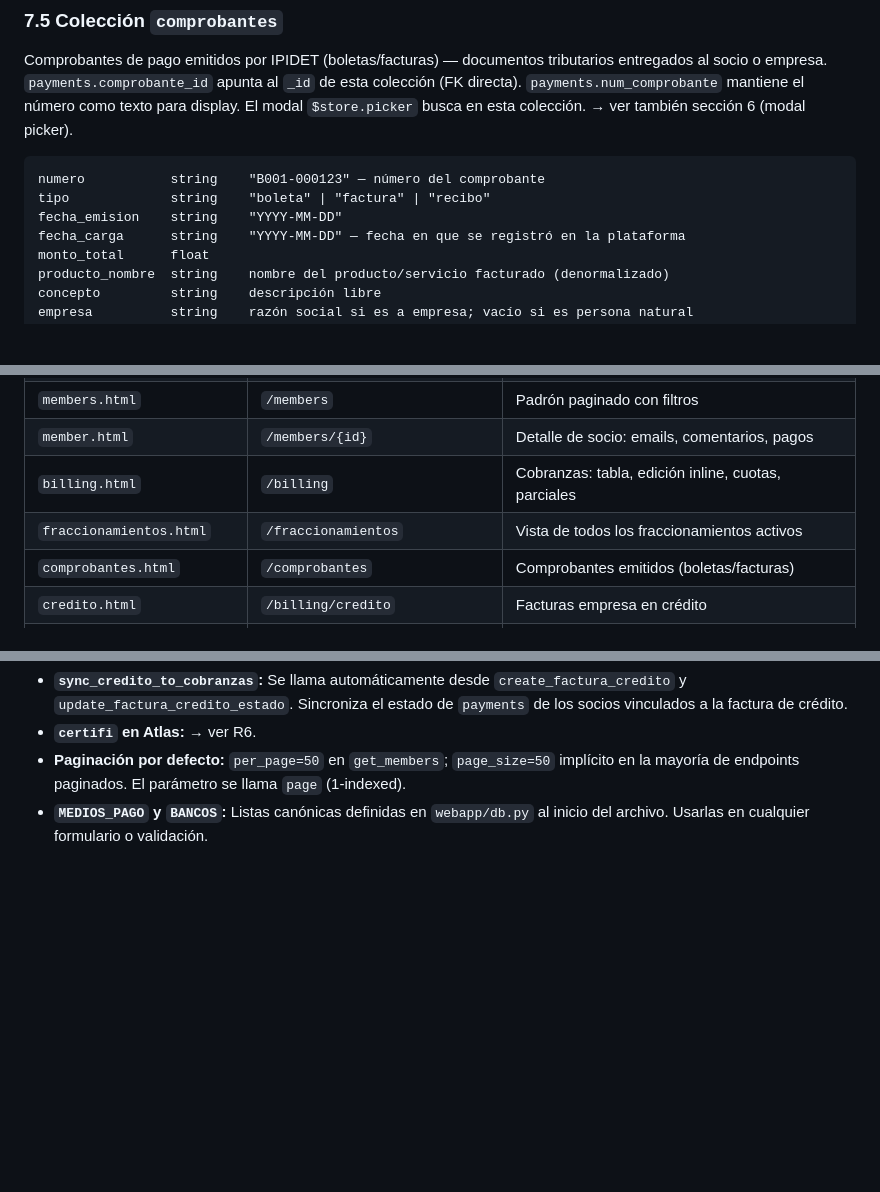
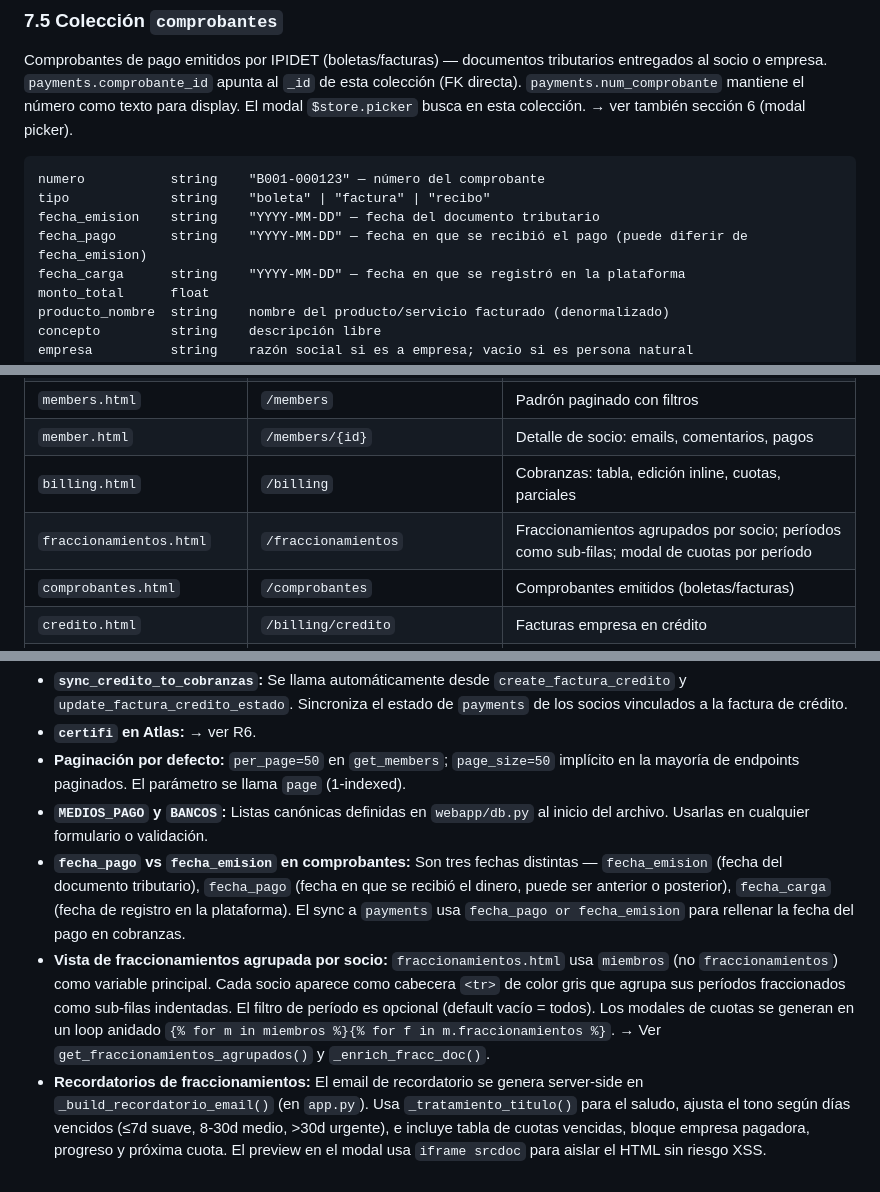
Before and after one commit to juanfernandovasquez/ipidet-api, a Markdown page: CLAUDE.md, 3 parts joined by grey strips. Rendered like a GitHub page; blank space fills up the shorter version.

````diff
--- a/CLAUDE.md
+++ b/CLAUDE.md
@@ -470,7 +494,8 @@ Comprobantes de pago emitidos por IPIDET (boletas/facturas) — documentos tribu
 ```
 numero           string    "B001-000123" — número del comprobante
 tipo             string    "boleta" | "factura" | "recibo"
-fecha_emision    string    "YYYY-MM-DD"
+fecha_emision    string    "YYYY-MM-DD" — fecha del documento tributario
+fecha_pago       string    "YYYY-MM-DD" — fecha en que se recibió el pago (puede diferir de fecha_emision)
 fecha_carga      string    "YYYY-MM-DD" — fecha en que se registró en la plataforma
 monto_total      float
 producto_nombre  string    nombre del producto/servicio facturado (denormalizado)
@@ -694,7 +720,7 @@ WC_CONSUMER_SECRET          — Consumer secret de WooCommerce
 | `members.html` | `/members` | Padrón paginado con filtros |
 | `member.html` | `/members/{id}` | Detalle de socio: emails, comentarios, pagos |
 | `billing.html` | `/billing` | Cobranzas: tabla, edición inline, cuotas, parciales |
-| `fraccionamientos.html` | `/fraccionamientos` | Vista de todos los fraccionamientos activos |
+| `fraccionamientos.html` | `/fraccionamientos` | Fraccionamientos agrupados por socio; períodos como sub-filas; modal de cuotas por período |
 | `comprobantes.html` | `/comprobantes` | Comprobantes emitidos (boletas/facturas) |
 | `credito.html` | `/billing/credito` | Facturas empresa en crédito |
 | `ingresos.html` | `/billing/ingresos` | Dashboard de ingresos por período/fecha |
@@ -1220,3 +1283,6 @@ Normalización que aplica:
 - **`certifi` en Atlas:** → ver R6.
 - **Paginación por defecto:** `per_page=50` en `get_members`; `page_size=50` implícito en la mayoría de endpoints paginados. El parámetro se llama `page` (1-indexed).
 - **`MEDIOS_PAGO` y `BANCOS`:** Listas canónicas definidas en `webapp/db.py` al inicio del archivo. Usarlas en cualquier formulario o validación.
+- **`fecha_pago` vs `fecha_emision` en comprobantes:** Son tres fechas distintas — `fecha_emision` (fecha del documento tributario), `fecha_pago` (fecha en que se recibió el dinero, puede ser anterior o posterior), `fecha_carga` (fecha de registro en la plataforma). El sync a `payments` usa `fecha_pago or fecha_emision` para rellenar la fecha del pago en cobranzas.
+- **Vista de fraccionamientos agrupada por socio:** `fraccionamientos.html` usa `miembros` (no `fraccionamientos`) como variable principal. Cada socio aparece como cabecera `<tr>` de color gris que agrupa sus períodos fraccionados como sub-filas indentadas. El filtro de período es opcional (default vacío = todos). Los modales de cuotas se generan en un loop anidado `{% for m in miembros %}{% for f in m.fraccionamientos %}`. → Ver `get_fraccionamientos_agrupados()` y `_enrich_fracc_doc()`.
+- **Recordatorios de fraccionamientos:** El email de recordatorio se genera server-side en `_build_recordatorio_email()` (en `app.py`). Usa `_tratamiento_titulo()` para el saludo, ajusta el tono según días vencidos (≤7d suave, 8-30d medio, >30d urgente), e incluye tabla de cuotas vencidas, bloque empresa pagadora, progreso y próxima cuota. El preview en el modal usa `iframe srcdoc` para aislar el HTML sin riesgo XSS.
````
Also changed, not shown: other parts of CLAUDE.md (+74 -12 lines).
